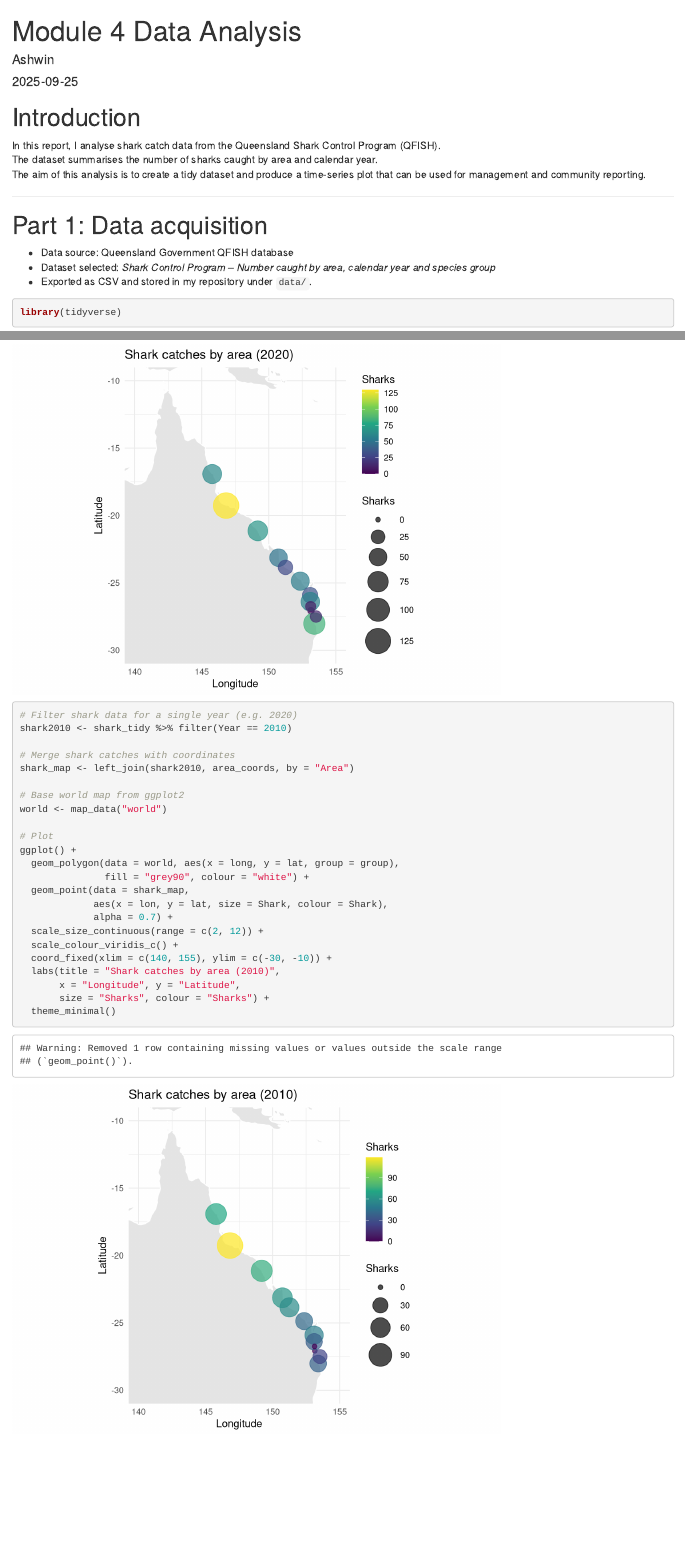
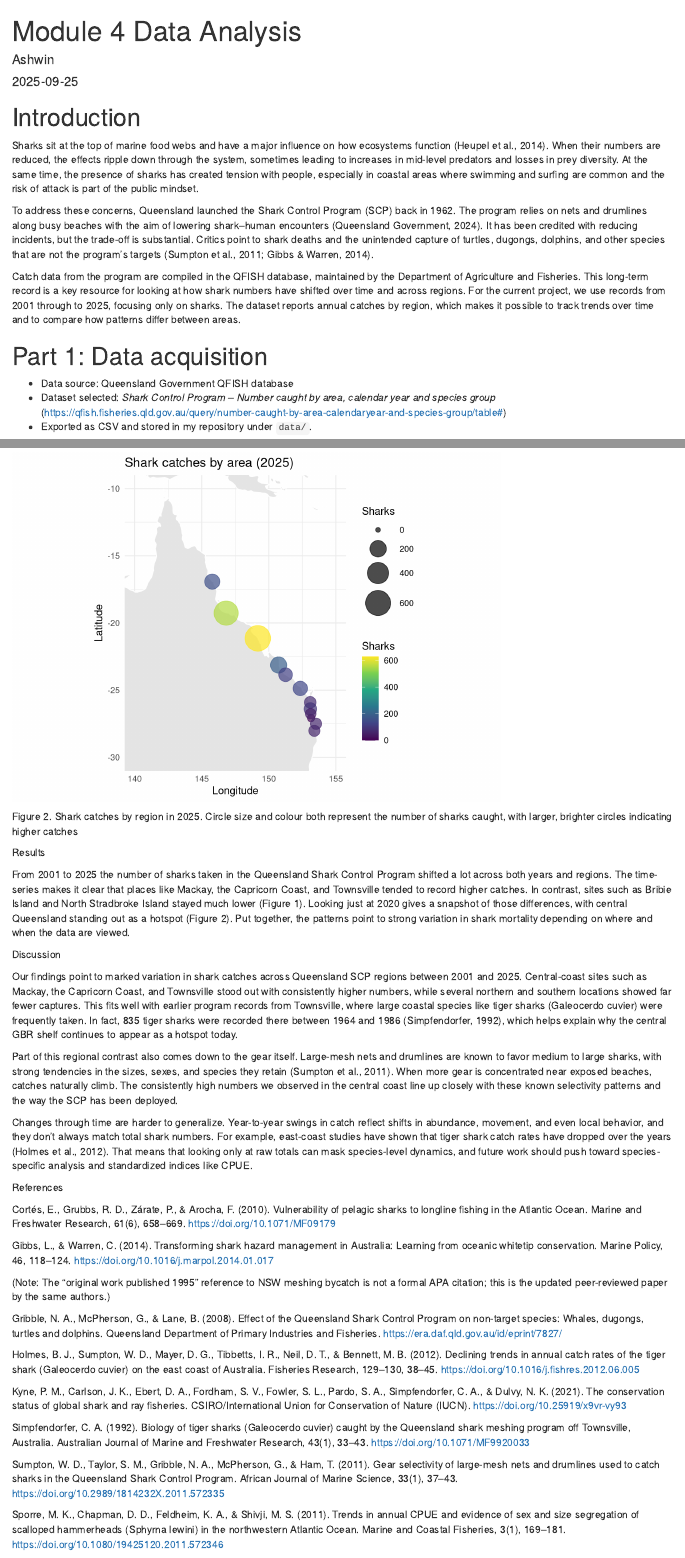
Before and after one commit to Ashwin-ux-code/Module-4-data-analysis-, an R Markdown document (Code/Module 4_Data Analysis.Rmd): the page in a window 1100 px wide, from its top, and a second part further down, joined at a grey line. Rendered offline with R 4.5, knitr and Pandoc, with nearby package versions.

Commit message:
EMBED COMMITE

````diff
--- a/Code/Module 4_Data Analysis.Rmd
+++ b/Code/Module 4_Data Analysis.Rmd
@@ -10,17 +10,18 @@ knitr::opts_chunk$set(echo = TRUE)
 ```
 
 # Introduction
-In this report, I analyse shark catch data from the Queensland Shark Control Program (QFISH).
-The dataset summarises the number of sharks caught by area and calendar year.
-The aim of this analysis is to create a tidy dataset and produce a time-series plot that can be used for management and community reporting.
 
----
+Sharks sit at the top of marine food webs and have a major influence on how ecosystems function (Heupel et al., 2014). When their numbers are reduced, the effects ripple down through the system, sometimes leading to increases in mid-level predators and losses in prey diversity. At the same time, the presence of sharks has created tension with people, especially in coastal areas where swimming and surfing are common and the risk of attack is part of the public mindset.
+
+To address these concerns, Queensland launched the Shark Control Program (SCP) back in 1962. The program relies on nets and drumlines along busy beaches with the aim of lowering shark–human encounters (Queensland Government, 2024). It has been credited with reducing incidents, but the trade-off is substantial. Critics point to shark deaths and the unintended capture of turtles, dugongs, dolphins, and other species that are not the program’s targets (Sumpton et al., 2011; Gibbs & Warren, 2014).
+
+Catch data from the program are compiled in the QFISH database, maintained by the Department of Agriculture and Fisheries. This long-term record is a key resource for looking at how shark numbers have shifted over time and across regions. For the current project, we use records from 2001 through to 2025, focusing only on sharks. The dataset reports annual catches by region, which makes it possible to track trends over time and to compare how patterns differ between areas.
+
 
 # Part 1: Data acquisition
 - Data source: Queensland Government QFISH database
-- Dataset selected: *Shark Control Program – Number caught by area, calendar year and species group*
+- Dataset selected: *Shark Control Program – Number caught by area, calendar year and species group* (https://qfish.fisheries.qld.gov.au/query/number-caught-by-area-calendaryear-and-species-group/table#)
 - Exported as CSV and stored in my repository under `data/`.
-
 
 
 ```{r}
@@ -146,31 +152,37 @@ ggplot() +
 
 ```
 
-```{r}
+Figure 2. Shark catches by region in 2025. Circle size and colour both represent the number of sharks caught, with larger, brighter circles indicating higher catches
+
+Results
+
+From 2001 to 2025 the number of sharks taken in the Queensland Shark Control Program shifted a lot across both years and regions. The time-series makes it clear that places like Mackay, the Capricorn Coast, and Townsville tended to record higher catches. In contrast, sites such as Bribie Island and North Stradbroke Island stayed much lower (Figure 1). Looking just at 2020 gives a snapshot of those differences, with central Queensland standing out as a hotspot (Figure 2). Put together, the patterns point to strong variation in shark mortality depending on where and when the data are viewed.
 
 
+Discussion
 
-# Filter shark data for a single year (e.g. 2020)
-shark2010 <- shark_tidy %>% filter(Year == 2010)
+Our findings point to marked variation in shark catches across Queensland SCP regions between 2001 and 2025. Central-coast sites such as Mackay, the Capricorn Coast, and Townsville stood out with consistently higher numbers, while several northern and southern locations showed far fewer captures. This fits well with earlier program records from Townsville, where large coastal species like tiger sharks (Galeocerdo cuvier) were frequently taken. In fact, 835 tiger sharks were recorded there between 1964 and 1986 (Simpfendorfer, 1992), which helps explain why the central GBR shelf continues to appear as a hotspot today.
 
-# Merge shark catches with coordinates
-shark_map <- left_join(shark2010, area_coords, by = "Area")
+Part of this regional contrast also comes down to the gear itself. Large-mesh nets and drumlines are known to favor medium to large sharks, with strong tendencies in the sizes, sexes, and species they retain (Sumpton et al., 2011). When more gear is concentrated near exposed beaches, catches naturally climb. The consistently high numbers we observed in the central coast line up closely with these known selectivity patterns and the way the SCP has been deployed.
 
-# Base world map from ggplot2
-world <- map_data("world")
+Changes through time are harder to generalize. Year-to-year swings in catch reflect shifts in abundance, movement, and even local behavior, and they don’t always match total shark numbers. For example, east-coast studies have shown that tiger shark catch rates have dropped over the years (Holmes et al., 2012). That means that looking only at raw totals can mask species-level dynamics, and future work should push toward species-specific analysis and standardized indices like CPUE.
 
-# Plot
-ggplot() +
-  geom_polygon(data = world, aes(x = long, y = lat, group = group),
-               fill = "grey90", colour = "white") +
-  geom_point(data = shark_map,
-             aes(x = lon, y = lat, size = Shark, colour = Shark),
-             alpha = 0.7) +
-  scale_size_continuous(range = c(2, 12)) +
-  scale_colour_viridis_c() +
-  coord_fixed(xlim = c(140, 155), ylim = c(-30, -10)) +
-  labs(title = "Shark catches by area (2010)",
-       x = "Longitude", y = "Latitude",
-       size = "Sharks", colour = "Sharks") +
-  theme_minimal()
-```
+References
+
+Cortés, E., Grubbs, R. D., Zárate, P., & Arocha, F. (2010). Vulnerability of pelagic sharks to longline fishing in the Atlantic Ocean. Marine and Freshwater Research, 61(6), 658–669. https://doi.org/10.1071/MF09179
+
+Gibbs, L., & Warren, C. (2014). Transforming shark hazard management in Australia: Learning from oceanic whitetip conservation. Marine Policy, 46, 118–124. https://doi.org/10.1016/j.marpol.2014.01.017
+
+(Note: The “original work published 1995” reference to NSW meshing bycatch is not a formal APA citation; this is the updated peer-reviewed paper by the same authors.)
+
+Gribble, N. A., McPherson, G., & Lane, B. (2008). Effect of the Queensland Shark Control Program on non-target species: Whales, dugongs, turtles and dolphins. Queensland Department of Primary Industries and Fisheries. https://era.daf.qld.gov.au/id/eprint/7827/
+
+Holmes, B. J., Sumpton, W. D., Mayer, D. G., Tibbetts, I. R., Neil, D. T., & Bennett, M. B. (2012). Declining trends in annual catch rates of the tiger shark (Galeocerdo cuvier) on the east coast of Australia. Fisheries Research, 129–130, 38–45. https://doi.org/10.1016/j.fishres.2012.06.005
+
+Kyne, P. M., Carlson, J. K., Ebert, D. A., Fordham, S. V., Fowler, S. L., Pardo, S. A., Simpfendorfer, C. A., & Dulvy, N. K. (2021). The conservation status of global shark and ray fisheries. CSIRO/International Union for Conservation of Nature (IUCN). https://doi.org/10.25919/x9vr-vy93
+
+Simpfendorfer, C. A. (1992). Biology of tiger sharks (Galeocerdo cuvier) caught by the Queensland shark meshing program off Townsville, Australia. Australian Journal of Marine and Freshwater Research, 43(1), 33–43. https://doi.org/10.1071/MF9920033
+
+Sumpton, W. D., Taylor, S. M., Gribble, N. A., McPherson, G., & Ham, T. (2011). Gear selectivity of large-mesh nets and drumlines used to catch sharks in the Queensland Shark Control Program. African Journal of Marine Science, 33(1), 37–43. https://doi.org/10.2989/1814232X.2011.572335
+
+Sporre, M. K., Chapman, D. D., Feldheim, K. A., & Shivji, M. S. (2011). Trends in annual CPUE and evidence of sex and size segregation of scalloped hammerheads (Sphyrna lewini) in the northwestern Atlantic Ocean. Marine and Coastal Fisheries, 3(1), 169–181. https://doi.org/10.1080/19425120.2011.572346
````
Also changed, not shown: Code/Module-4_Data-Analysis.html (added), Code/Module 4_Data Analysis.Rmd (17 more changed lines).
